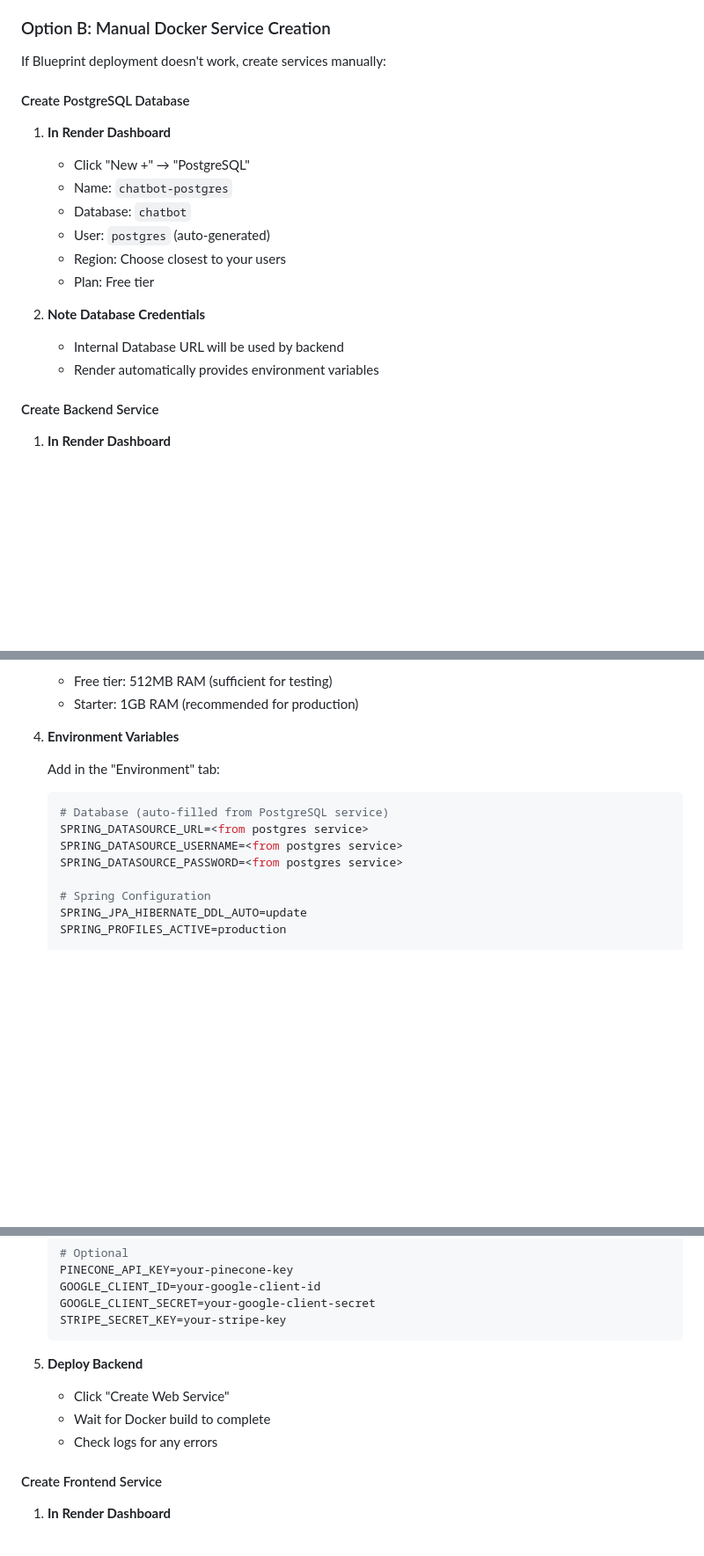
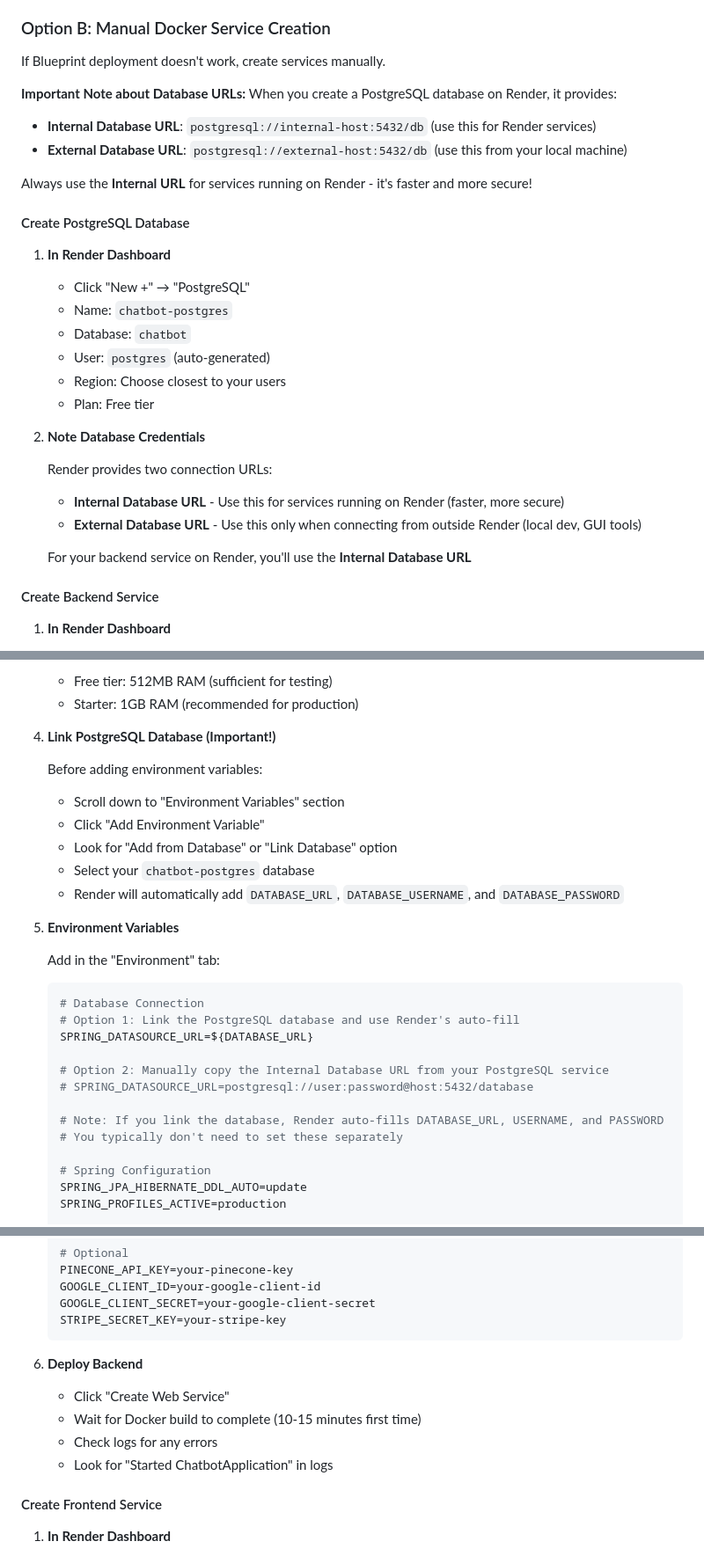
Before and after one commit to raimonvibe/chatbot-java-spring-ai, a Markdown page: DEPLOYMENT.md, 3 parts joined by grey strips. Shown at 88% size. Drawn GitHub-style; blank space fills up the shorter version.

Commit message:
Clarify database URL configuration for Render deployment
Added Important Clarifications:
- Explained difference between Internal and External Database URLs
- Internal URL: For services running on Render (faster, more secure)
- External URL: For connecting from outside Render (local dev, GUI tools)
- Added step-by-step instructions for linking PostgreSQL database
- Showed how Render auto-fills DATABASE_URL when database is linked
- Provided both automatic (recommended) and manual database connection options

Key Updates:
- Step 4: Link PostgreSQL Database with clear instructions
- Environment variable examples showing ${DATABASE_URL} usage
- Notes about Render's automatic environment variable injection
- Emphasized use of Internal Database URL for better performance

This resolves confusion about which database URL to use when
deploying to Render.

🤖 Generated with [Claude Code](https://claude.com/claude-code)

Co-Authored-By: Claude <noreply@anthropic.com>

````diff
--- a/DEPLOYMENT.md
+++ b/DEPLOYMENT.md
@@ -137,7 +137,14 @@ This project includes a `render.yaml` file for automated deployment.
 
 ### Option B: Manual Docker Service Creation
 
-If Blueprint deployment doesn't work, create services manually:
+If Blueprint deployment doesn't work, create services manually.
+
+**Important Note about Database URLs:**
+When you create a PostgreSQL database on Render, it provides:
+- **Internal Database URL**: `postgresql://internal-host:5432/db` (use this for Render services)
+- **External Database URL**: `postgresql://external-host:5432/db` (use this from your local machine)
+
+Always use the **Internal URL** for services running on Render - it's faster and more secure!
 
 #### Create PostgreSQL Database
 
@@ -150,8 +157,12 @@ If Blueprint deployment doesn't work, create services manually:
    - Plan: Free tier
 
 2. **Note Database Credentials**
-   - Internal Database URL will be used by backend
-   - Render automatically provides environment variables
+
+   Render provides two connection URLs:
+   - **Internal Database URL** - Use this for services running on Render (faster, more secure)
+   - **External Database URL** - Use this only when connecting from outside Render (local dev, GUI tools)
+
+   For your backend service on Render, you'll use the **Internal Database URL**
 
 #### Create Backend Service
 
@@ -174,14 +185,28 @@ If Blueprint deployment doesn't work, create services manually:
    - Free tier: 512MB RAM (sufficient for testing)
    - Starter: 1GB RAM (recommended for production)
 
-4. **Environment Variables**
+4. **Link PostgreSQL Database (Important!)**
+
+   Before adding environment variables:
+   - Scroll down to "Environment Variables" section
+   - Click "Add Environment Variable"
+   - Look for "Add from Database" or "Link Database" option
+   - Select your `chatbot-postgres` database
+   - Render will automatically add `DATABASE_URL`, `DATABASE_USERNAME`, and `DATABASE_PASSWORD`
+
+5. **Environment Variables**
 
    Add in the "Environment" tab:
    ```bash
-   # Database (auto-filled from PostgreSQL service)
-   SPRING_DATASOURCE_URL=<from postgres service>
-   SPRING_DATASOURCE_USERNAME=<from postgres service>
-   SPRING_DATASOURCE_PASSWORD=<from postgres service>
+   # Database Connection
+   # Option 1: Link the PostgreSQL database and use Render's auto-fill
+   SPRING_DATASOURCE_URL=${DATABASE_URL}
+
+   # Option 2: Manually copy the Internal Database URL from your PostgreSQL service
+   # SPRING_DATASOURCE_URL=postgresql://user:password@host:5432/database
+
+   # Note: If you link the database, Render auto-fills DATABASE_URL, USERNAME, and PASSWORD
+   # You typically don't need to set these separately
 
    # Spring Configuration
    SPRING_JPA_HIBERNATE_DDL_AUTO=update
@@ -201,10 +226,11 @@ If Blueprint deployment doesn't work, create services manually:
    STRIPE_SECRET_KEY=your-stripe-key
    ```
 
-5. **Deploy Backend**
+6. **Deploy Backend**
    - Click "Create Web Service"
-   - Wait for Docker build to complete
+   - Wait for Docker build to complete (10-15 minutes first time)
    - Check logs for any errors
+   - Look for "Started ChatbotApplication" in logs
 
 #### Create Frontend Service
 
````
